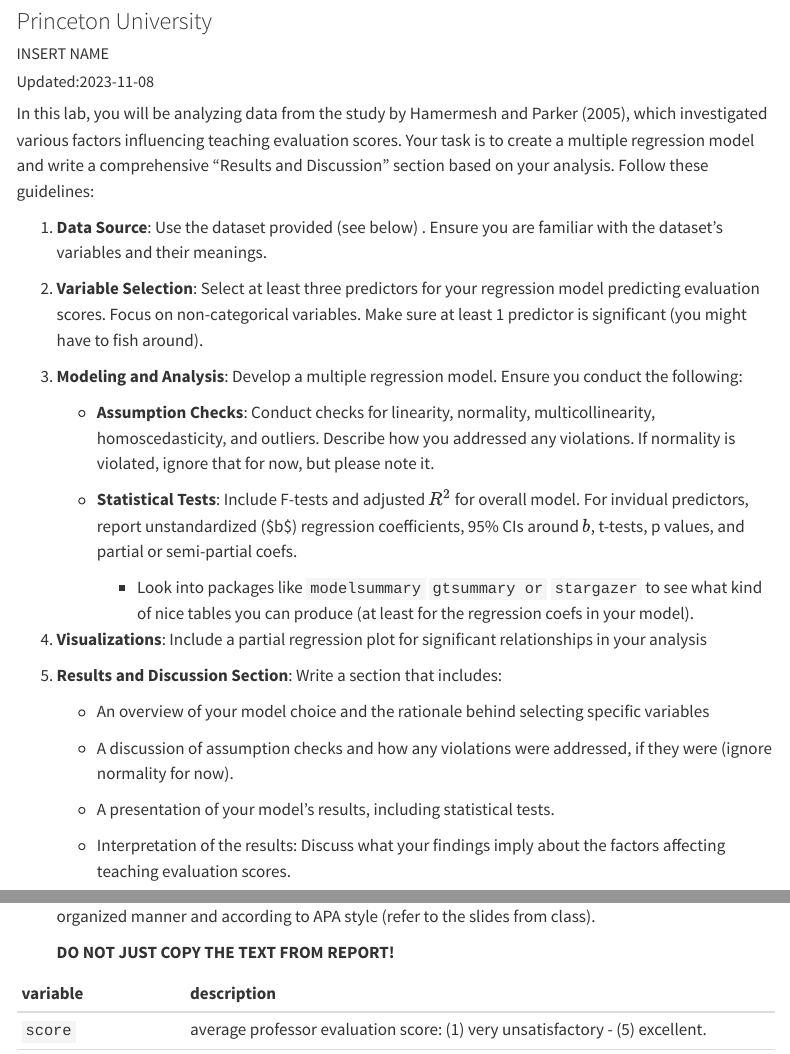
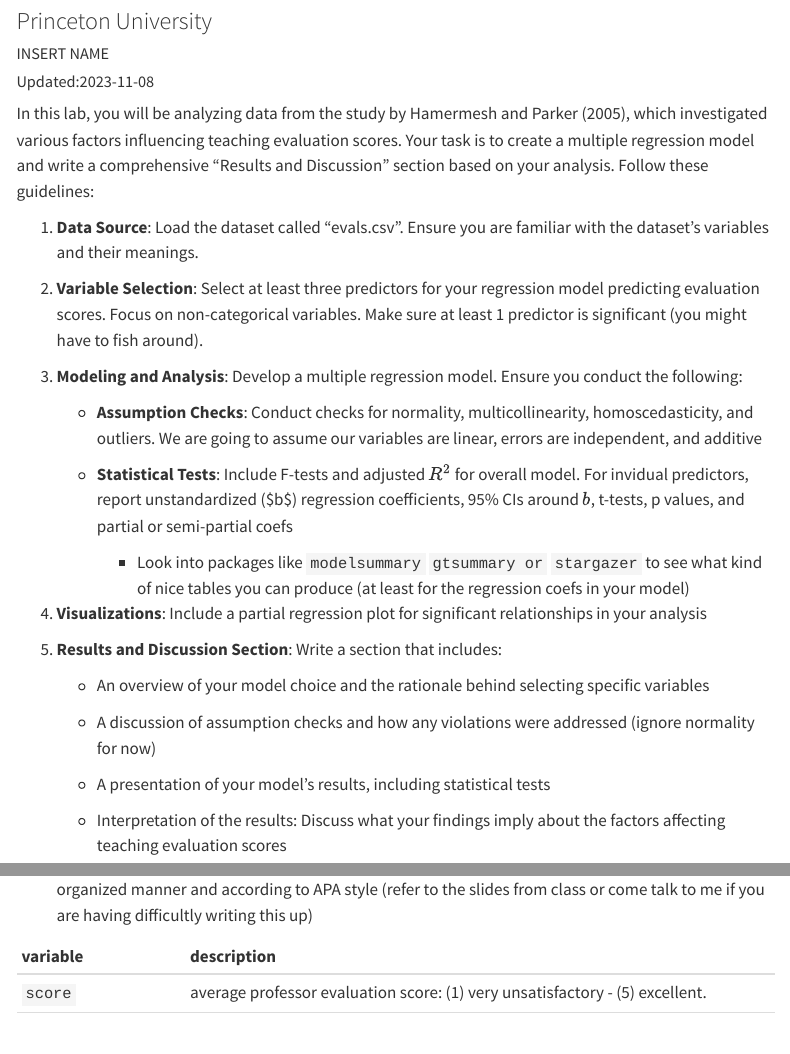
Before and after one commit to jgeller112/Lab7-MR, a Quarto document (Lab7-MR.qmd): the page in a window 1100 px wide, from 80 px down, and a second part further down, joined at a grey line. Rendered offline with R 4.5, knitr and Pandoc in place of Quarto, with nearby package versions; some code elsewhere in the file could not run offline; menus at the side of the page are left out.

Commit message:
update lab

```diff
--- a/Lab7-MR.qmd
+++ b/Lab7-MR.qmd
@@ -14,17 +14,17 @@ bibliography: references.bib
 
 In this lab, you will be analyzing data from the study by @hamermesh2005, which investigated various factors influencing teaching evaluation scores. Your task is to create a multiple regression model and write a comprehensive "Results and Discussion" section based on your analysis. Follow these guidelines:
 
-1.  **Data Source**: Use the dataset provided (see below) . Ensure you are familiar with the dataset's variables and their meanings.
+1.  **Data Source**: Load the dataset called "evals.csv". Ensure you are familiar with the dataset's variables and their meanings.
 
 2.  **Variable Selection**: Select at least three predictors for your regression model predicting evaluation scores. Focus on non-categorical variables. Make sure at least 1 predictor is significant (you might have to fish around).
 
 3.  **Modeling and Analysis**: Develop a multiple regression model. Ensure you conduct the following:
 
-    -   **Assumption Checks**: Conduct checks for linearity, normality, multicollinearity, homoscedasticity, and outliers. Describe how you addressed any violations. If normality is violated, ignore that for now, but please note it.
+    -   **Assumption Checks**: Conduct checks for normality, multicollinearity, homoscedasticity, and outliers. We are going to assume our variables are linear, errors are independent, and additive
 
-    -   **Statistical Tests**: Include F-tests and adjusted $R^2$ for overall model. For invidual predictors, report unstandardized (\$b\$) regression coefficients, 95% CIs around $b$, t-tests, p values, and partial or semi-partial coefs.
+    -   **Statistical Tests**: Include F-tests and adjusted $R^2$ for overall model. For invidual predictors, report unstandardized (\$b\$) regression coefficients, 95% CIs around $b$, t-tests, p values, and partial or semi-partial coefs
 
-        -   Look into packages like `modelsummary` `gtsummary or` `stargazer` to see what kind of nice tables you can produce (at least for the regression coefs in your model).
+        -   Look into packages like `modelsummary` `gtsummary or` `stargazer` to see what kind of nice tables you can produce (at least for the regression coefs in your model)
 
 4.  **Visualizations**: Include a partial regression plot for significant relationships in your analysis
 
@@ -32,15 +32,13 @@ In this lab, you will be analyzing data from the study by @hamermesh2005, which
 
     -   An overview of your model choice and the rationale behind selecting specific variables
 
-    -   A discussion of assumption checks and how any violations were addressed, if they were (ignore normality for now).
+    -   A discussion of assumption checks and how any violations were addressed (ignore normality for now)
 
-    -   A presentation of your model's results, including statistical tests.
+    -   A presentation of your model's results, including statistical tests
 
-    -   Interpretation of the results: Discuss what your findings imply about the factors affecting teaching evaluation scores.
+    -   Interpretation of the results: Discuss what your findings imply about the factors affecting teaching evaluation scores
 
-    Structure your "Results and Discussion" section clearly. Use tables and figures where appropriate to present your data and findings. Ensure that your statistical results are presented in a readable and organized manner and according to APA style (refer to the slides from class).
-
-    **DO NOT JUST COPY THE TEXT FROM REPORT!**
+    Structure your "Results and Discussion" section clearly. Use tables and figures where appropriate to present your data and findings. Ensure that your statistical results are presented in a readable and organized manner and according to APA style (refer to the slides from class or come talk to me if you are having difficultly writing this up)
 
 | variable        | description                                                                           |
 |:---------------|:-------------------------------------------------------|
```
Also changed, not shown: Lab7-MR.qmd (9 more changed lines).
